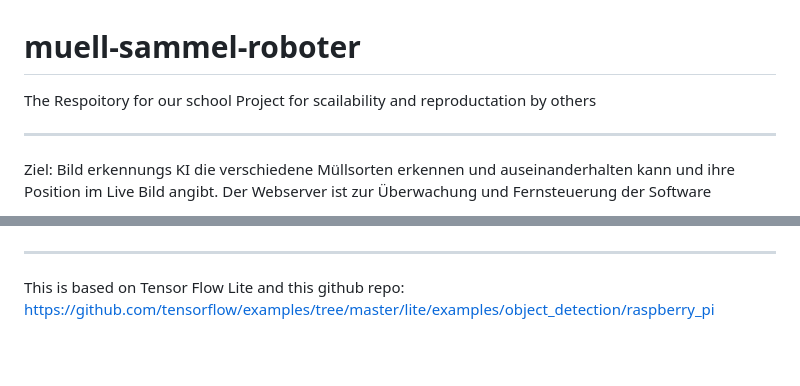
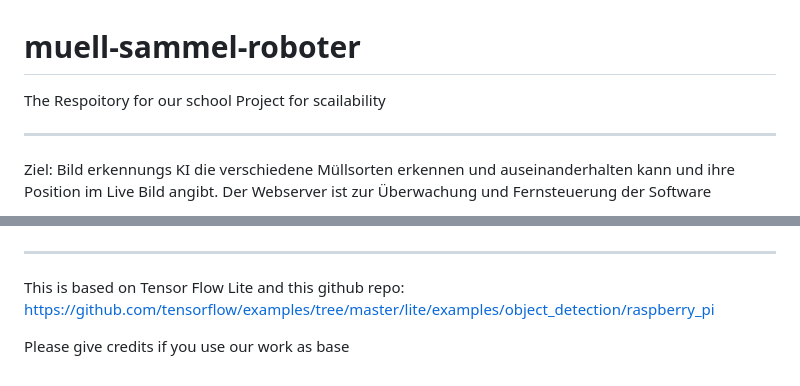
Before and after one commit to Lacuranas/muell-sammel-roboter, a Markdown page: README.md, 2 parts joined by grey strips. Rendered like a GitHub page; blank space fills up the shorter version.

```diff
--- a/README.md
+++ b/README.md
@@ -1,5 +1,5 @@
 # muell-sammel-roboter
-The Respoitory for our school Project for scailability and reproductation by others
+The Respoitory for our school Project for scailability
 
 -----------------------------------------------------------------------------------------------------------------------------------------------
 
@@ -131,3 +131,5 @@ python roboter.py
 
 This is based on Tensor Flow Lite and this github repo:
 https://github.com/tensorflow/examples/tree/master/lite/examples/object_detection/raspberry_pi
+
+Please give credits if you use our work as base
```
